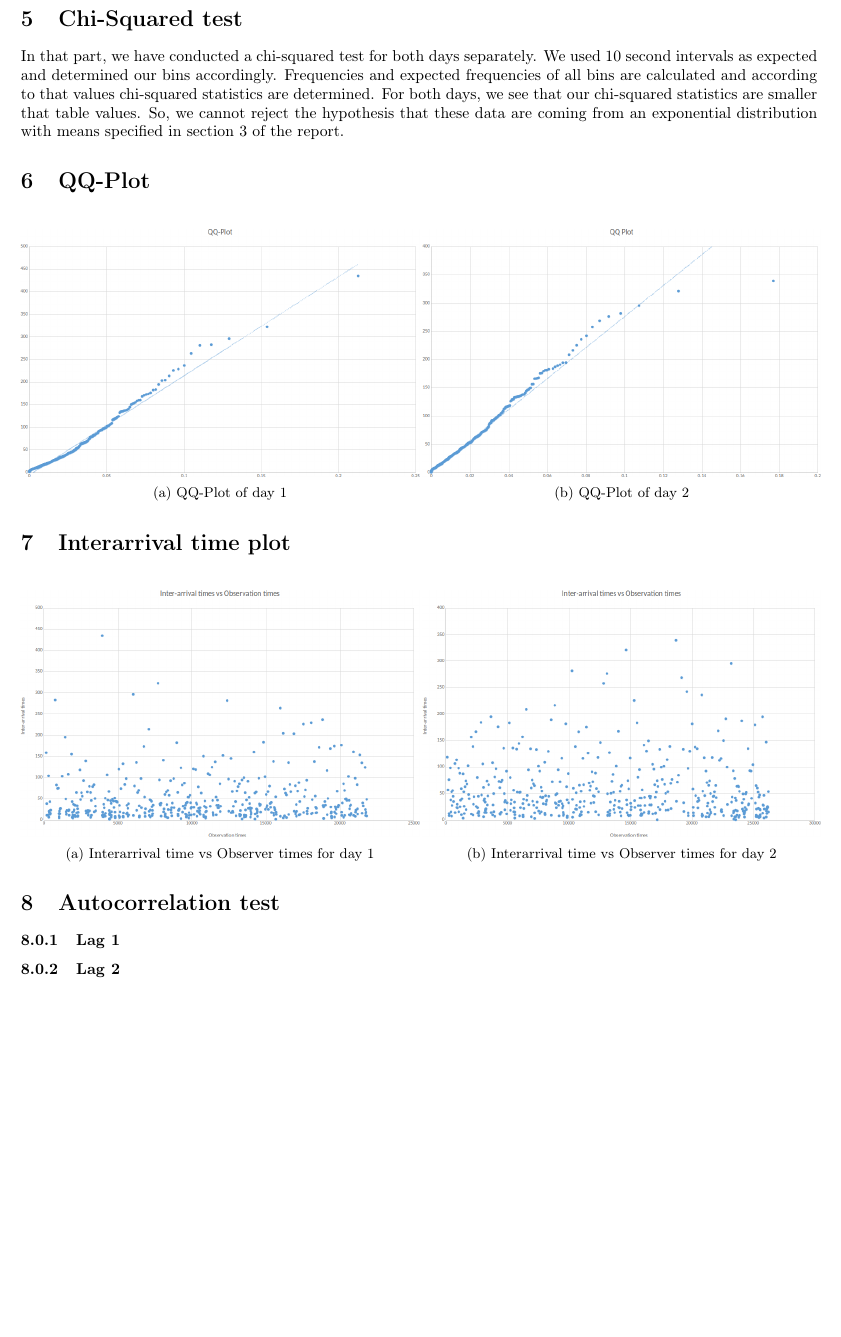
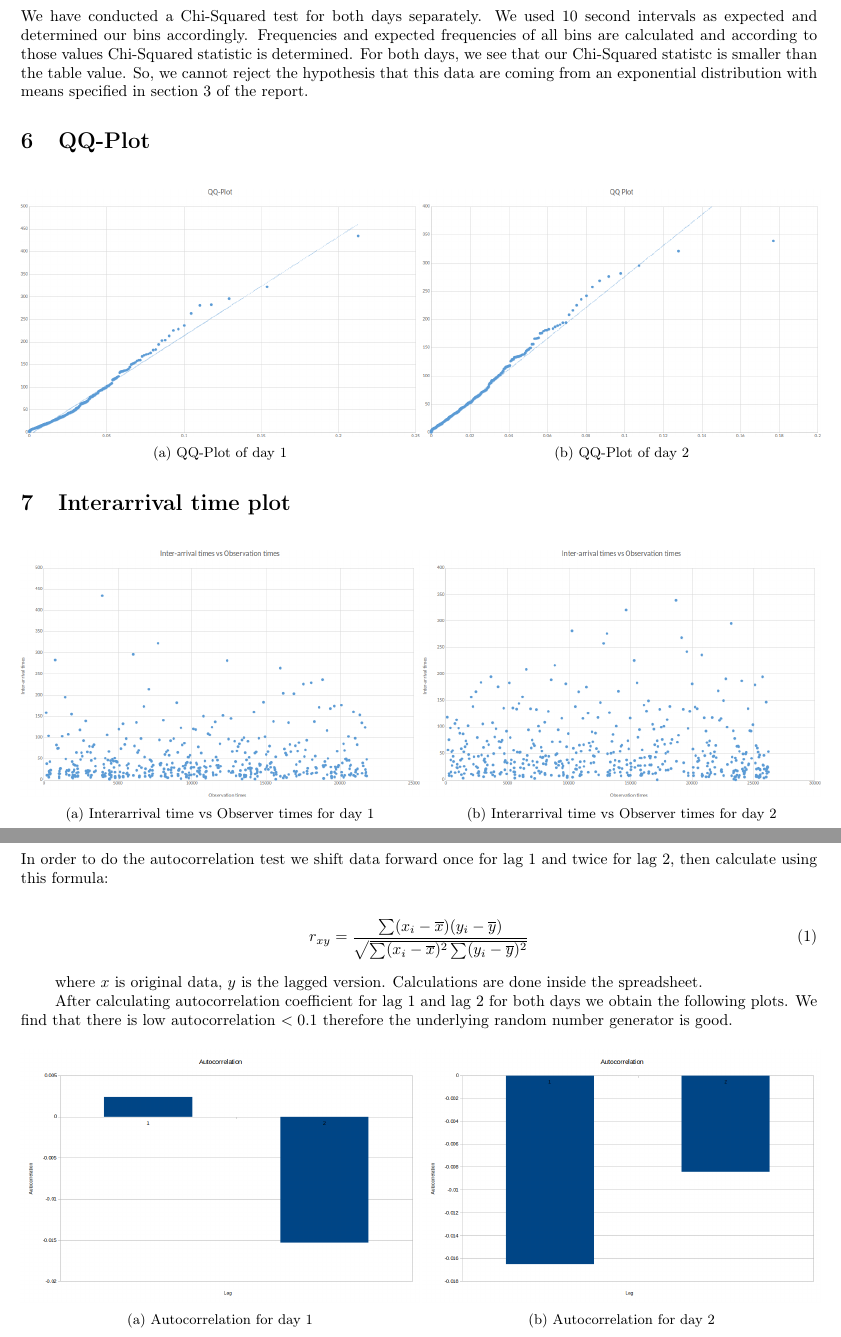
Before and after one commit to MehdiSaffar/ie306-hw2, a LaTeX document (report.tex): part of page 3 of 3 before the commit and two parts of pages 3 and 4 of 4 after it, the two joined at a grey line, cut at the place of the change, the shorter picture padded with empty space. Compiled offline with pdfLaTeX.

Commit message:
Add autocorrelation part

```diff
--- a/report.tex
+++ b/report.tex
@@ -101,7 +106,12 @@ For days 1 and 2 we have applied the Kolmogorov-Smirnov test to see if it is pos
 \newpage
 
 \section{Chi-Squared test}
-In that part, we have conducted a chi-squared test for both days separately. We used 10 second intervals as expected and determined our bins accordingly. Frequencies and expected frequencies of all bins are calculated and according to that values chi-squared statistics are determined. For both days, we see that our chi-squared statistics are smaller that table values. So, we cannot reject the hypothesis that these data are coming from an exponential distribution with means specified in section 3 of the report.
+We have conducted a Chi-Squared test for both days separately. We used 10 second intervals as
+expected and determined our bins accordingly. Frequencies and expected frequencies of all bins
+are calculated and according to those values Chi-Squared statistic is determined. For both days,
+we see that our Chi-Squared statistc is smaller than the table value. So, we cannot reject the
+hypothesis that this data are coming from an exponential distribution with means specified in
+section 3 of the report.
 
 \section{QQ-Plot}
 
@@ -133,8 +145,29 @@ In that part, we have conducted a chi-squared test for both days separately. We
 \section{Autocorrelation test}
+In order to do the autocorrelation test we shift data forward once for lag 1 and
+twice for lag 2, then calculate using this formula:
 
-\subsubsection{Lag 1}
+\begin{align}
+    r_{xy} = \frac{\sum (x_i - \overline{x})(y_i - \overline{y})}{\sqrt{\sum (x_i - \overline{x})^2 \sum(y_i - \overline{y})^2}}
+\end{align}
 
-\subsubsection{Lag 2}
+where $x$ is original data, $y$ is the lagged version. Calculations are done
+inside the spreadsheet.
+
+After calculating autocorrelation coefficient for lag 1 and lag 2 for both days
+we obtain the following plots. We find that there is low autocorrelation $< 0.1$
+therefore the underlying random number generator is good.
+
+
+\begin{figure}[H]
+    \begin{subfigure}{0.5\textwidth}
+        \includegraphics[width=\linewidth]{day1-autocorr.png}
+        \caption{Autocorrelation for day 1}
+    \end{subfigure}
+    \begin{subfigure}{0.5\textwidth}
+        \includegraphics[width=\linewidth]{day2-autocorr.png}
+        \caption{Autocorrelation for day 2}
+    \end{subfigure}
+\end{figure}
 
 % \section{Conclusion}
 \end{document}
```
Also changed, not shown: day1-autocorr.png (added), day1-hist-10sec.png, day1-hist-20sec.png, day1-hist-5sec.png, day1-interarrival-timeseries.png, day1-qqplot.png, day2-autocorr.png (added), day2-hist-10sec.png, day2-hist-20sec.png, day2-hist-5sec.png, day2-interarrival-timeseries.png, day2-qqplot.png, report.pdf, report.tex (13 more changed lines), 1 other file.
